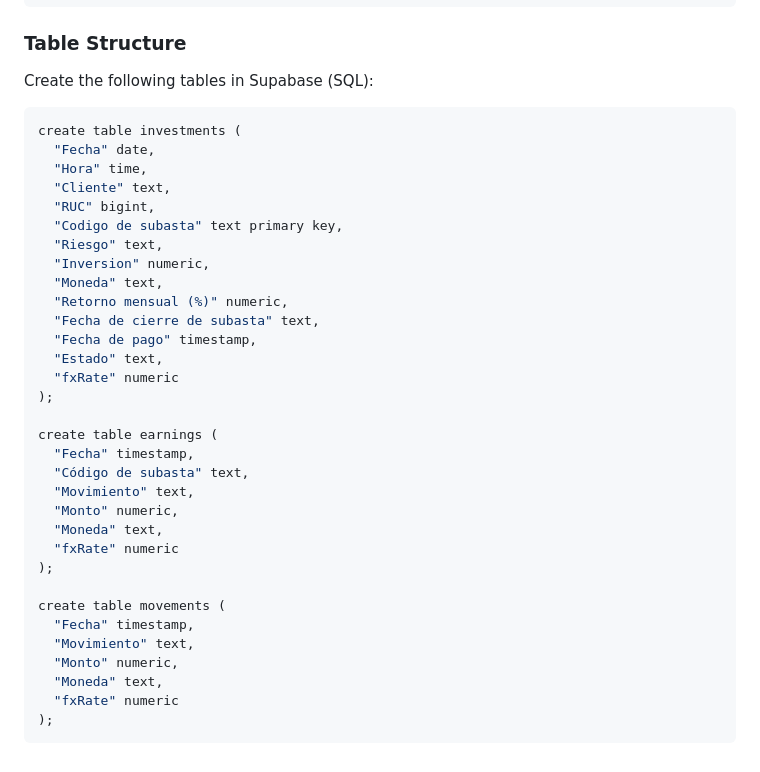
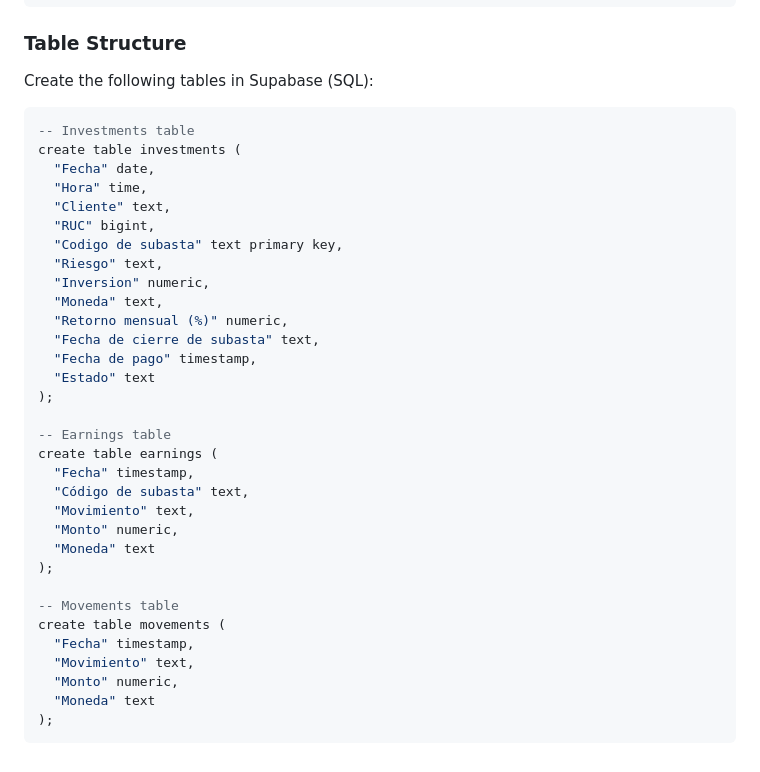
Before and after one commit to grumitos/factoring-portfolio-dashboard, a Markdown page: README.md, the part around the change. GitHub-like rendering.

````diff
--- a/README.md
+++ b/README.md
@@ -95,6 +95,7 @@ python src/data/script.py
 Create the following tables in Supabase (SQL):
 
 ```sql
+-- Investments table
 create table investments (
   "Fecha" date,
   "Hora" time,
@@ -107,24 +108,23 @@ create table investments (
   "Retorno mensual (%)" numeric,
   "Fecha de cierre de subasta" text,
   "Fecha de pago" timestamp,
-  "Estado" text,
-  "fxRate" numeric
+  "Estado" text
 );
 
+-- Earnings table
 create table earnings (
   "Fecha" timestamp,
   "Código de subasta" text,
   "Movimiento" text,
   "Monto" numeric,
-  "Moneda" text,
-  "fxRate" numeric
+  "Moneda" text
 );
 
+-- Movements table
 create table movements (
   "Fecha" timestamp,
   "Movimiento" text,
   "Monto" numeric,
-  "Moneda" text,
-  "fxRate" numeric
+  "Moneda" text
 );
 ```
````
